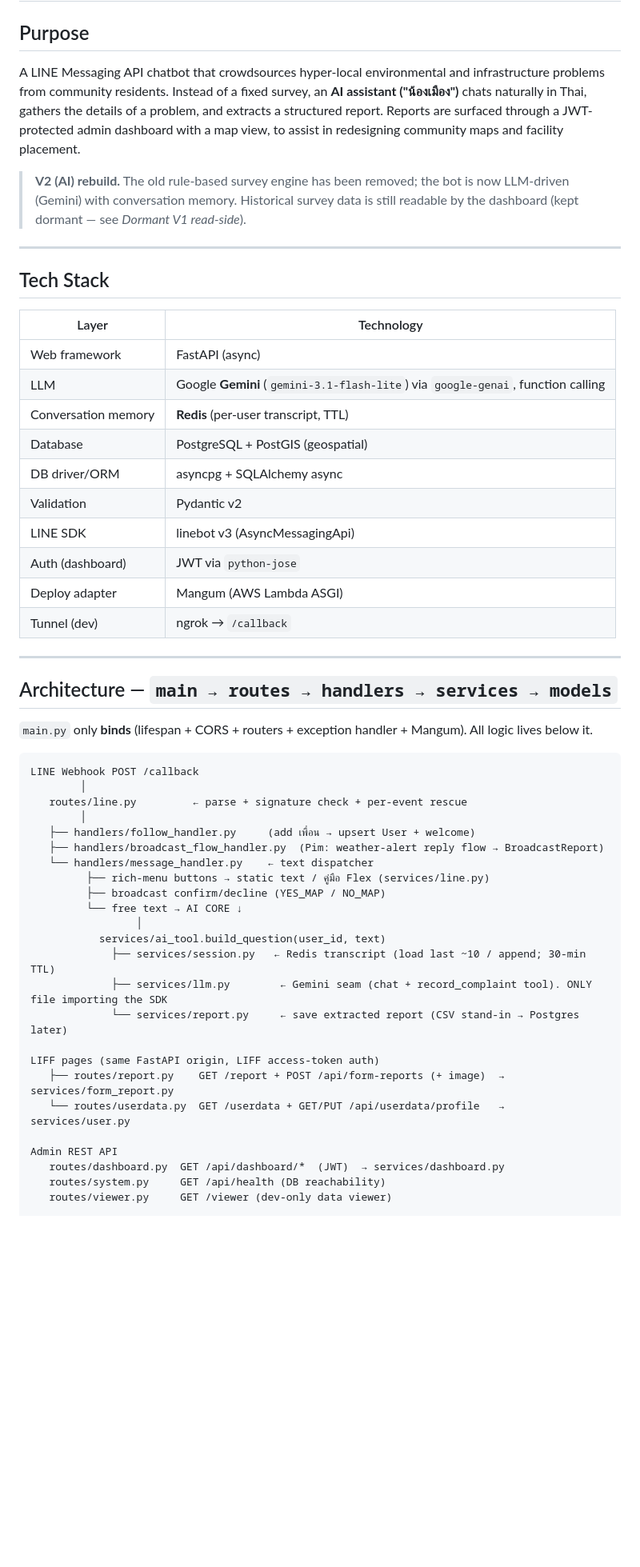
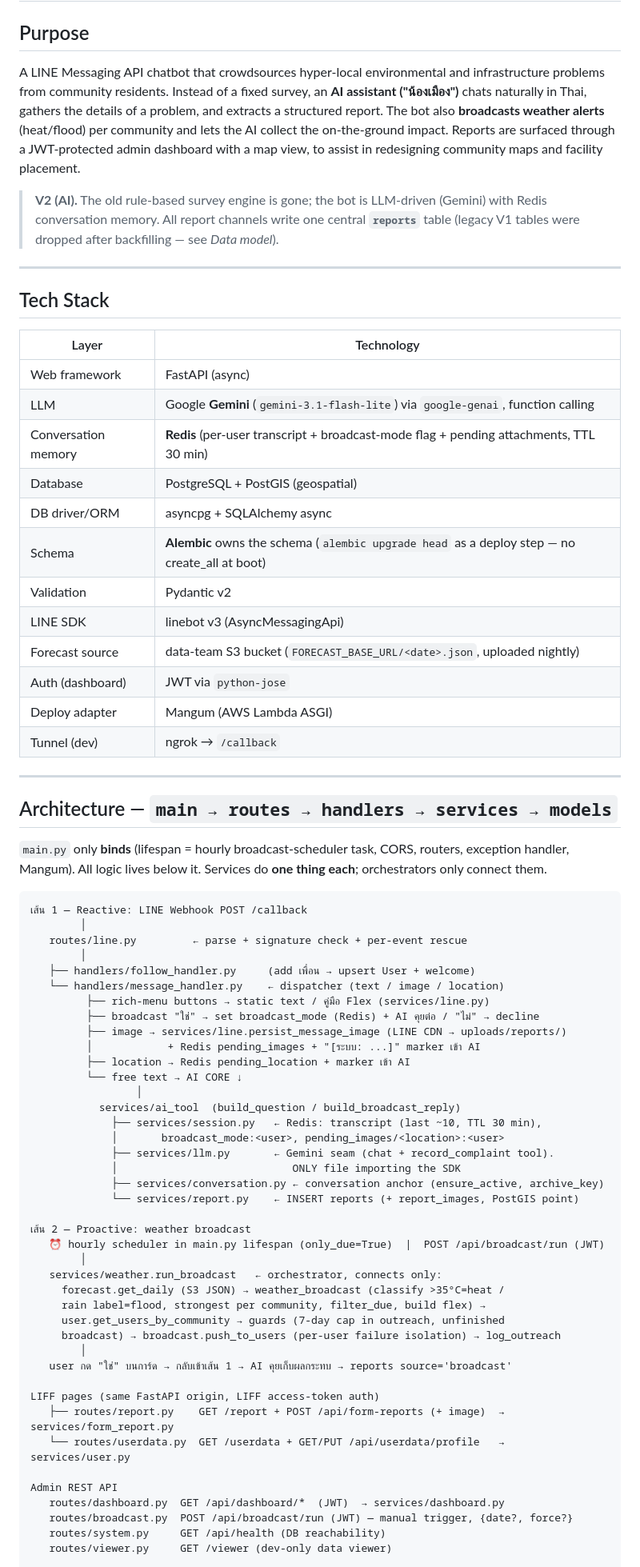
Before and after one commit to Saranwich/ucr-chatbot-data-platform, a Markdown page: CLAUDE.md, the part around one of its changes. Shown at 80% size. Rendered like a GitHub page; blank space fills up the shorter version.

````diff
--- a/CLAUDE.md
+++ b/CLAUDE.md
@@ -2,9 +2,9 @@
 
 ## Purpose
 
-A LINE Messaging API chatbot that crowdsources hyper-local environmental and infrastructure problems from community residents. Instead of a fixed survey, an **AI assistant ("น้องเมือง")** chats naturally in Thai, gathers the details of a problem, and extracts a structured report. Reports are surfaced through a JWT-protected admin dashboard with a map view, to assist in redesigning community maps and facility placement.
+A LINE Messaging API chatbot that crowdsources hyper-local environmental and infrastructure problems from community residents. Instead of a fixed survey, an **AI assistant ("น้องเมือง")** chats naturally in Thai, gathers the details of a problem, and extracts a structured report. The bot also **broadcasts weather alerts** (heat/flood) per community and lets the AI collect the on-the-ground impact. Reports are surfaced through a JWT-protected admin dashboard with a map view, to assist in redesigning community maps and facility placement.
 
-> **V2 (AI) rebuild.** The old rule-based survey engine has been removed; the bot is now LLM-driven (Gemini) with conversation memory. Historical survey data is still readable by the dashboard (kept dormant — see *Dormant V1 read-side*).
+> **V2 (AI).** The old rule-based survey engine is gone; the bot is LLM-driven (Gemini) with Redis conversation memory. All report channels write one central **`reports`** table (legacy V1 tables were dropped after backfilling — see *Data model*).
 
 ---
 
@@ -14,11 +14,13 @@ A LINE Messaging API chatbot that crowdsources hyper-local environmental and inf
 |---|---|
 | Web framework | FastAPI (async) |
 | LLM | Google **Gemini** (`gemini-3.1-flash-lite`) via `google-genai`, function calling |
-| Conversation memory | **Redis** (per-user transcript, TTL) |
+| Conversation memory | **Redis** (per-user transcript + broadcast-mode flag + pending attachments, TTL 30 min) |
 | Database | PostgreSQL + PostGIS (geospatial) |
 | DB driver/ORM | asyncpg + SQLAlchemy async |
+| Schema | **Alembic** owns the schema (`alembic upgrade head` as a deploy step — no create_all at boot) |
 | Validation | Pydantic v2 |
 | LINE SDK | linebot v3 (AsyncMessagingApi) |
+| Forecast source | data-team S3 bucket (`FORECAST_BASE_URL/<date>.json`, uploaded nightly) |
 | Auth (dashboard) | JWT via `python-jose` |
 | Deploy adapter | Mangum (AWS Lambda ASGI) |
 | Tunnel (dev) | ngrok → `/callback` |
@@ -27,24 +29,40 @@ A LINE Messaging API chatbot that crowdsources hyper-local environmental and inf
 
 ## Architecture — `main → routes → handlers → services → models`
 
-`main.py` only **binds** (lifespan + CORS + routers + exception handler + Mangum). All logic lives below it.
+`main.py` only **binds** (lifespan = hourly broadcast-scheduler task, CORS, routers, exception handler, Mangum). All logic lives below it. Services do **one thing each**; orchestrators only connect them.
 
 ```
-LINE Webhook POST /callback
+เส้น 1 — Reactive: LINE Webhook POST /callback
         │
    routes/line.py         ← parse + signature check + per-event rescue
         │
    ├── handlers/follow_handler.py     (add เพื่อน → upsert User + welcome)
-   ├── handlers/broadcast_flow_handler.py  (Pim: weather-alert reply flow → BroadcastReport)
-   └── handlers/message_handler.py    ← text dispatcher
+   └── handlers/message_handler.py    ← dispatcher (text / image / location)
          ├── rich-menu buttons → static text / คู่มือ Flex (services/line.py)
-         ├── broadcast confirm/decline (YES_MAP / NO_MAP)
+         ├── broadcast "ใช่" → set broadcast_mode (Redis) + AI คุยต่อ / "ไม่" → decline
+         ├── image → services/line.persist_message_image (LINE CDN → uploads/reports/)
+         │            + Redis pending_images + "[ระบบ: ...]" marker เข้า AI
+         ├── location → Redis pending_location + marker เข้า AI
          └── free text → AI CORE ↓
                  │
-           services/ai_tool.build_question(user_id, text)
-             ├── services/session.py   ← Redis transcript (load last ~10 / append; 30-min TTL)
-             ├── services/llm.py        ← Gemini seam (chat + record_complaint tool). ONLY file importing the SDK
-             └── services/report.py     ← save extracted report (CSV stand-in → Postgres later)
+           services/ai_tool  (build_question / build_broadcast_reply)
+             ├── services/session.py   ← Redis: transcript (last ~10, TTL 30 min),
+             │       broadcast_mode:<user>, pending_images/<location>:<user>
+             ├── services/llm.py       ← Gemini seam (chat + record_complaint tool).
+             │                            ONLY file importing the SDK
+             ├── services/conversation.py ← conversation anchor (ensure_active, archive_key)
+             └── services/report.py    ← INSERT reports (+ report_images, PostGIS point)
+
+เส้น 2 — Proactive: weather broadcast
+   ⏰ hourly scheduler in main.py lifespan (only_due=True)  |  POST /api/broadcast/run (JWT)
+        │
+   services/weather.run_broadcast   ← orchestrator, connects only:
+     forecast.get_daily (S3 JSON) → weather_broadcast (classify >35°C=heat /
+     rain label=flood, strongest per community, filter_due, build flex) →
+     user.get_users_by_community → guards (7-day cap in outreach, unfinished
+     broadcast) → broadcast.push_to_users (per-user failure isolation) → log_outreach
+        │
+   user กด "ใช่" บนการ์ด → กลับเข้าเส้น 1 → AI คุยเก็บผลกระทบ → reports source='broadcast'
 
 LIFF pages (same FastAPI origin, LIFF access-token auth)
    ├── routes/report.py    GET /report + POST /api/form-reports (+ image)  → services/form_report.py
@@ -52,6 +70,7 @@ LIFF pages (same FastAPI origin, LIFF access-token auth)
 
 Admin REST API
    routes/dashboard.py  GET /api/dashboard/*  (JWT)  → services/dashboard.py
+   routes/broadcast.py  POST /api/broadcast/run (JWT) — manual trigger, {date?, force?}
    routes/system.py     GET /api/health (DB reachability)
    routes/viewer.py     GET /viewer (dev-only data viewer)
 
````
Also changed, not shown: other parts of CLAUDE.md (+74 -60 lines).
